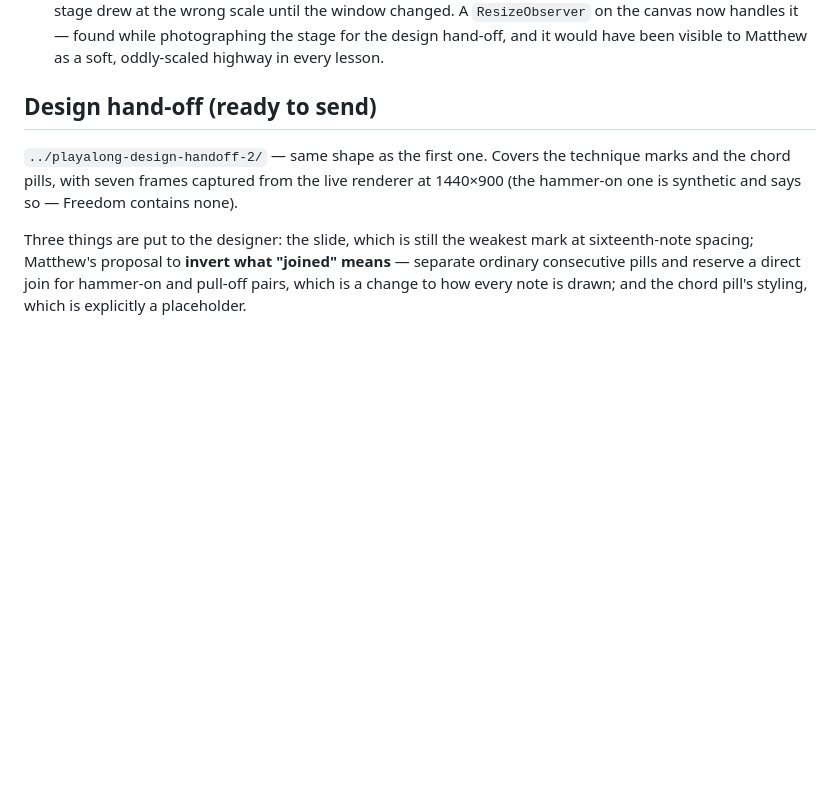
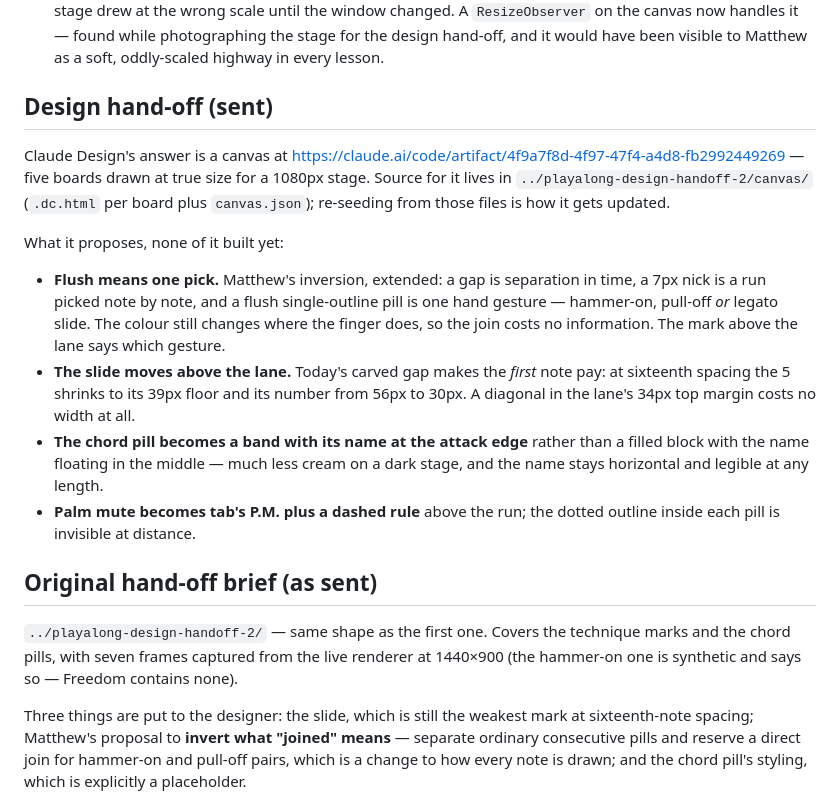
Before and after one commit to MatthewAnnable/playalong, a Markdown page: PROJECT-STATUS.md, the part around the change. Drawn GitHub-style; blank space fills up the shorter version.

Commit message:
Record the design canvas Claude Design returned
Five boards at true stage size, proposing that flush joins mean one pick,
that the slide moves into the lane's top margin instead of eating the first
note's width, a chord band with its name at the attack edge, and tab's P.M.
bracket in place of the dotted pill outline. None of it built yet.

Co-Authored-By: Claude Opus 5 <noreply@anthropic.com>

```diff
--- a/PROJECT-STATUS.md
+++ b/PROJECT-STATUS.md
@@ -109,7 +109,32 @@ Play button confirmed fixed by Matthew. Three more from the same message:
    while photographing the stage for the design hand-off, and it would have
    been visible to Matthew as a soft, oddly-scaled highway in every lesson.
 
-## Design hand-off (ready to send)
+## Design hand-off (sent)
+
+Claude Design's answer is a canvas at
+https://claude.ai/code/artifact/4f9a7f8d-4f97-47f4-a4d8-fb2992449269 —
+five boards drawn at true size for a 1080px stage. Source for it lives in
+`../playalong-design-handoff-2/canvas/` (`.dc.html` per board plus
+`canvas.json`); re-seeding from those files is how it gets updated.
+
+What it proposes, none of it built yet:
+
+- **Flush means one pick.** Matthew's inversion, extended: a gap is separation
+  in time, a 7px nick is a run picked note by note, and a flush single-outline
+  pill is one hand gesture — hammer-on, pull-off *or* legato slide. The colour
+  still changes where the finger does, so the join costs no information. The
+  mark above the lane says which gesture.
+- **The slide moves above the lane.** Today's carved gap makes the *first*
+  note pay: at sixteenth spacing the 5 shrinks to its 39px floor and its
+  number from 56px to 30px. A diagonal in the lane's 34px top margin costs no
+  width at all.
+- **The chord pill becomes a band with its name at the attack edge** rather
+  than a filled block with the name floating in the middle — much less cream
+  on a dark stage, and the name stays horizontal and legible at any length.
+- **Palm mute becomes tab's P.M. plus a dashed rule** above the run; the
+  dotted outline inside each pill is invisible at distance.
+
+## Original hand-off brief (as sent)
 
 `../playalong-design-handoff-2/` — same shape as the first one. Covers the
 technique marks and the chord pills, with seven frames captured from the live
```
